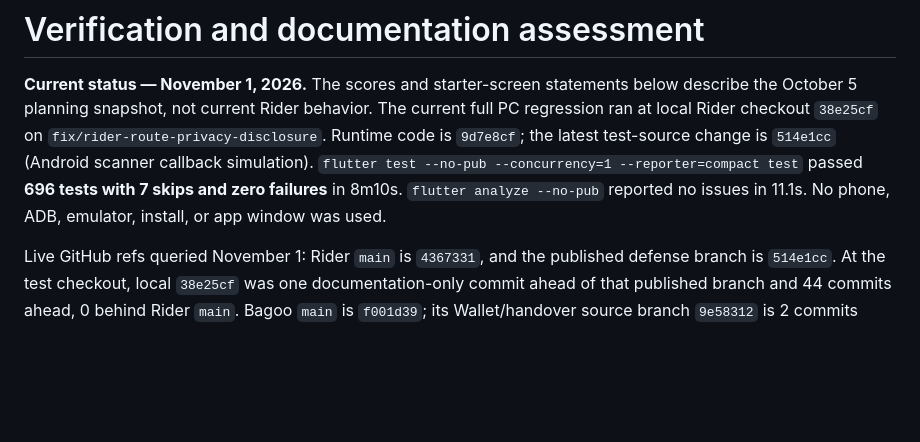
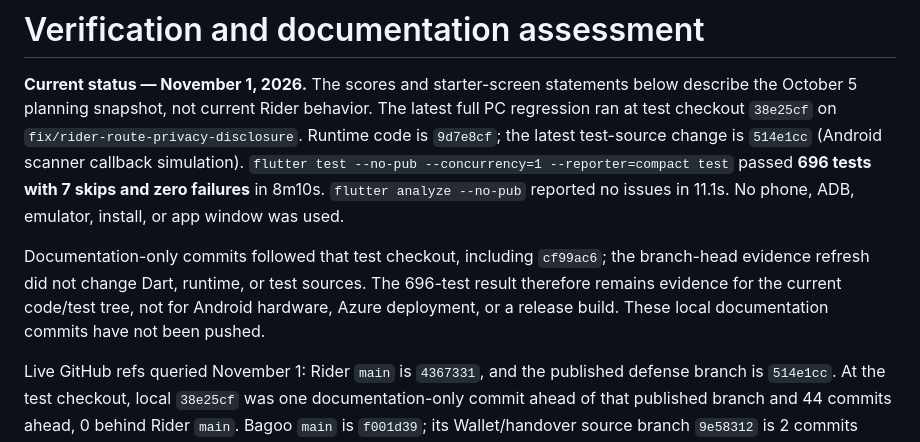
Before and after one commit to Auvryy/BagooPH-rider-mobile, a Markdown page: docs/VERIFICATION_AND_READINESS.md, the part around the change. Drawn GitHub-style; blank space fills up the shorter version.

Commit message:
docs(rider): clarify local test revision status

```diff
--- a/docs/VERIFICATION_AND_READINESS.md
+++ b/docs/VERIFICATION_AND_READINESS.md
@@ -2,13 +2,19 @@
 
 **Current status — November 1, 2026.** The scores and starter-screen statements
 below describe the October 5 planning snapshot, not current Rider behavior.
-The current full PC regression ran at local Rider checkout `38e25cf` on
+The latest full PC regression ran at test checkout `38e25cf` on
 `fix/rider-route-privacy-disclosure`. Runtime code is `9d7e8cf`; the latest
 test-source change is `514e1cc` (Android scanner callback simulation).
 `flutter test --no-pub --concurrency=1 --reporter=compact test` passed **696
 tests with 7 skips and zero failures** in 8m10s. `flutter analyze --no-pub`
 reported no issues in 11.1s. No phone, ADB, emulator, install, or app window was
 used.
+
+Documentation-only commits followed that test checkout, including `cf99ac6`;
+the branch-head evidence refresh did not change Dart, runtime, or test sources.
+The 696-test result therefore remains evidence for the current code/test tree,
+not for Android hardware, Azure deployment, or a release build. These local
+documentation commits have not been pushed.
 
 Live GitHub refs queried November 1: Rider `main` is `4367331`, and the published
 defense branch is `514e1cc`. At the test checkout, local `38e25cf` was one
```
Also changed, not shown: docs/TASK_TRACKING.md (+3 -0 lines).
